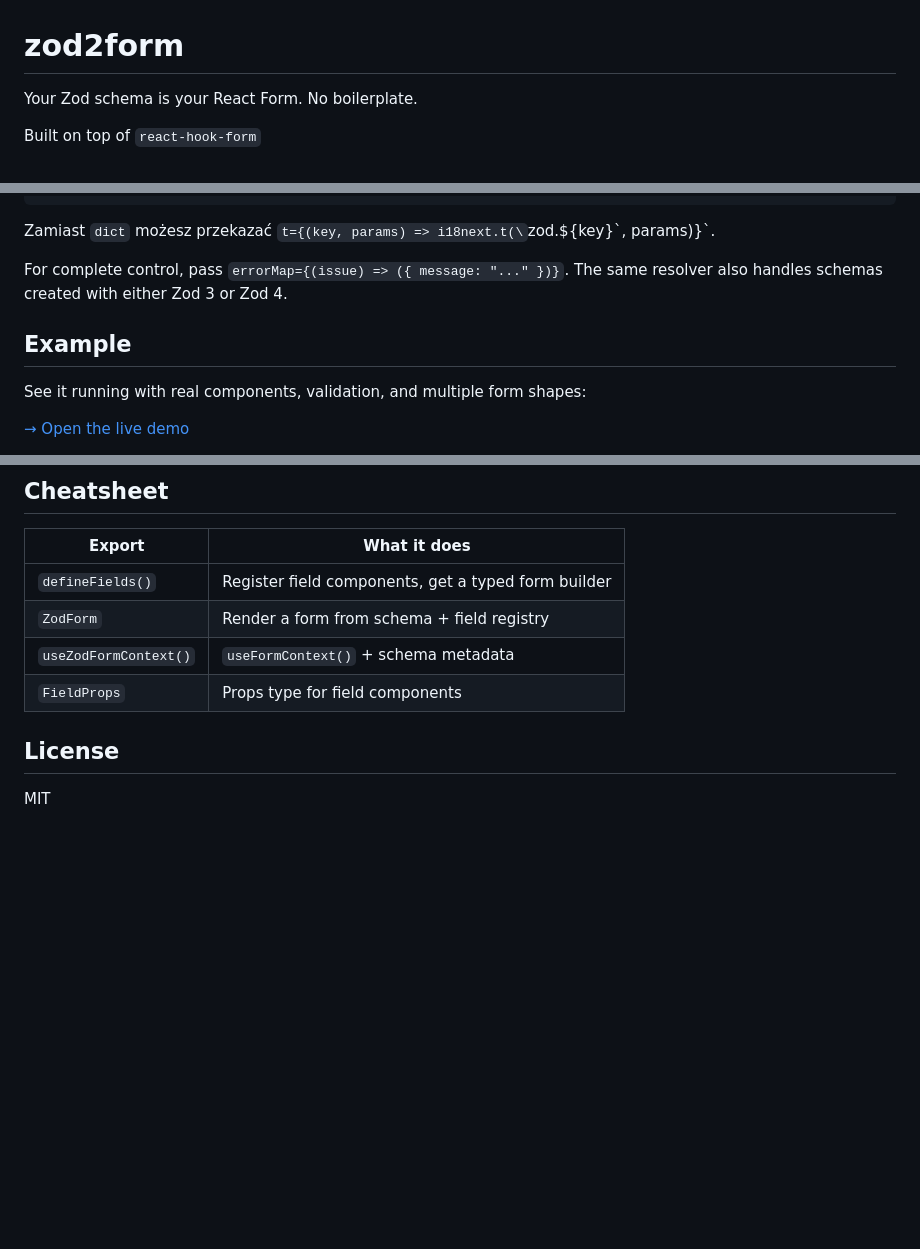
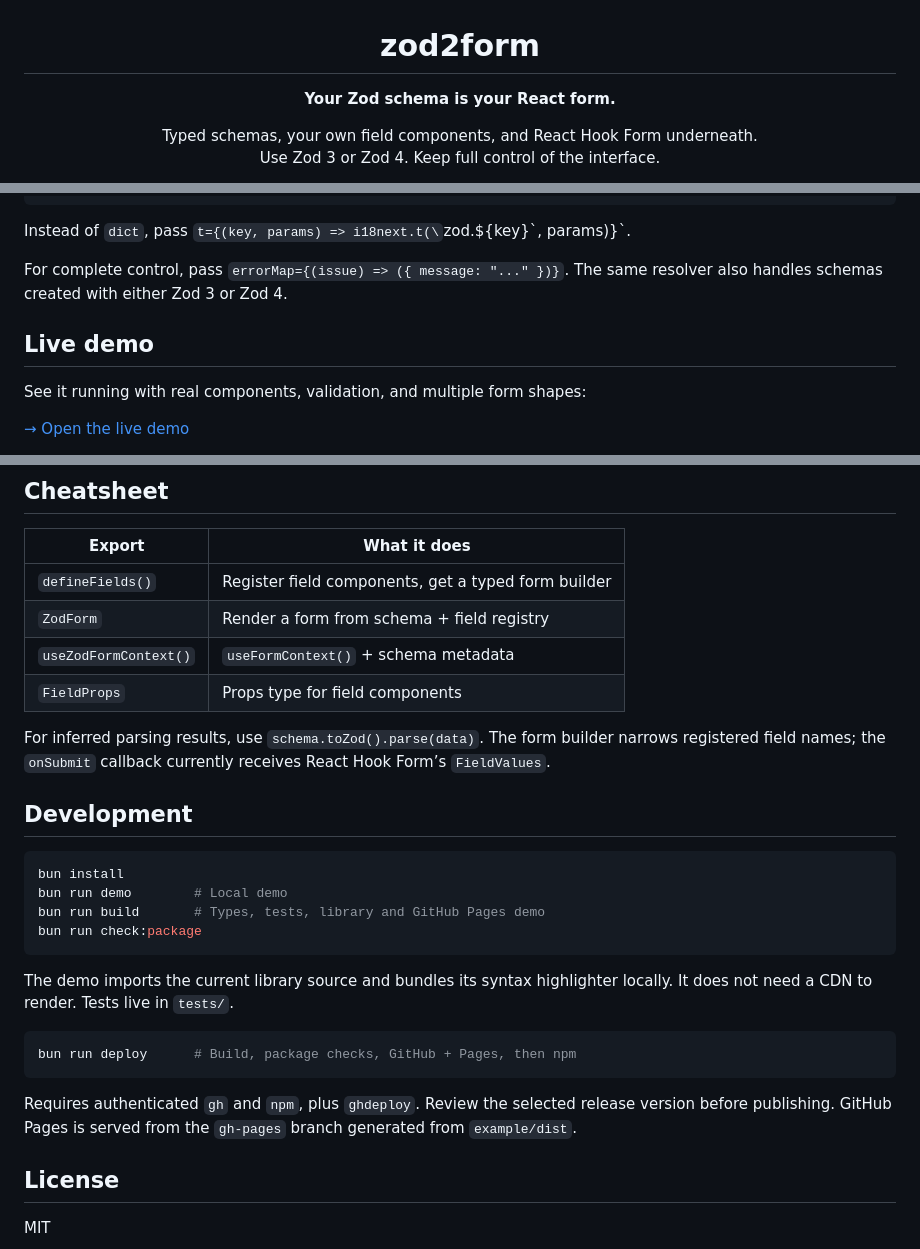
Before and after one commit to Dawidw5219/zod2form, a Markdown page: README.md, 3 parts joined by grey strips. Drawn GitHub-style; blank space fills up the shorter version.

````diff
--- a/README.md
+++ b/README.md
@@ -1,6 +3,7 @@
 # zod2form
 
-Your Zod schema is your React Form. No boilerplate.
+**Your Zod schema is your React form.**
 
-Built on top of `react-hook-form`
+Typed schemas, your own field components, and React Hook Form underneath.<br />
+Use Zod 3 or Zod 4. Keep full control of the interface.
 
@@ -113,11 +156,11 @@ The builder forwards Zod's methods, so schema validation and parsing work with Z
 </ZodForm>
 ```
 
-Zamiast `dict` możesz przekazać `t={(key, params) => i18next.t(\`zod.${key}\`, params)}`.
+Instead of `dict`, pass `t={(key, params) => i18next.t(\`zod.${key}\`, params)}`.
 
 For complete control, pass `errorMap={(issue) => ({ message: "..." })}`. The same resolver also handles schemas created with either Zod 3 or Zod 4.
 
-## Example
+## Live demo
 
 See it running with real components, validation, and multiple form shapes:
 
@@ -171,6 +214,25 @@ All `useForm()` options forwarded:
 | `useZodFormContext()` | `useFormContext()` + schema metadata |
 | `FieldProps` | Props type for field components |
 
+For inferred parsing results, use `schema.toZod().parse(data)`. The form builder narrows registered field names; the `onSubmit` callback currently receives React Hook Form’s `FieldValues`.
+
+## Development
+
+```bash
+bun install
+bun run demo        # Local demo
+bun run build       # Types, tests, library and GitHub Pages demo
+bun run check:package
+```
+
+The demo imports the current library source and bundles its syntax highlighter locally. It does not need a CDN to render. Tests live in `tests/`.
+
+```bash
+bun run deploy      # Build, package checks, GitHub + Pages, then npm
+```
+
+Requires authenticated `gh` and `npm`, plus `ghdeploy`. Review the selected release version before publishing. GitHub Pages is served from the `gh-pages` branch generated from `example/dist`.
+
 ## License
 
 MIT
````
Also changed, not shown: other parts of README.md (+47 -5 lines), docs/demo-preview.png (added), 17 other files.
